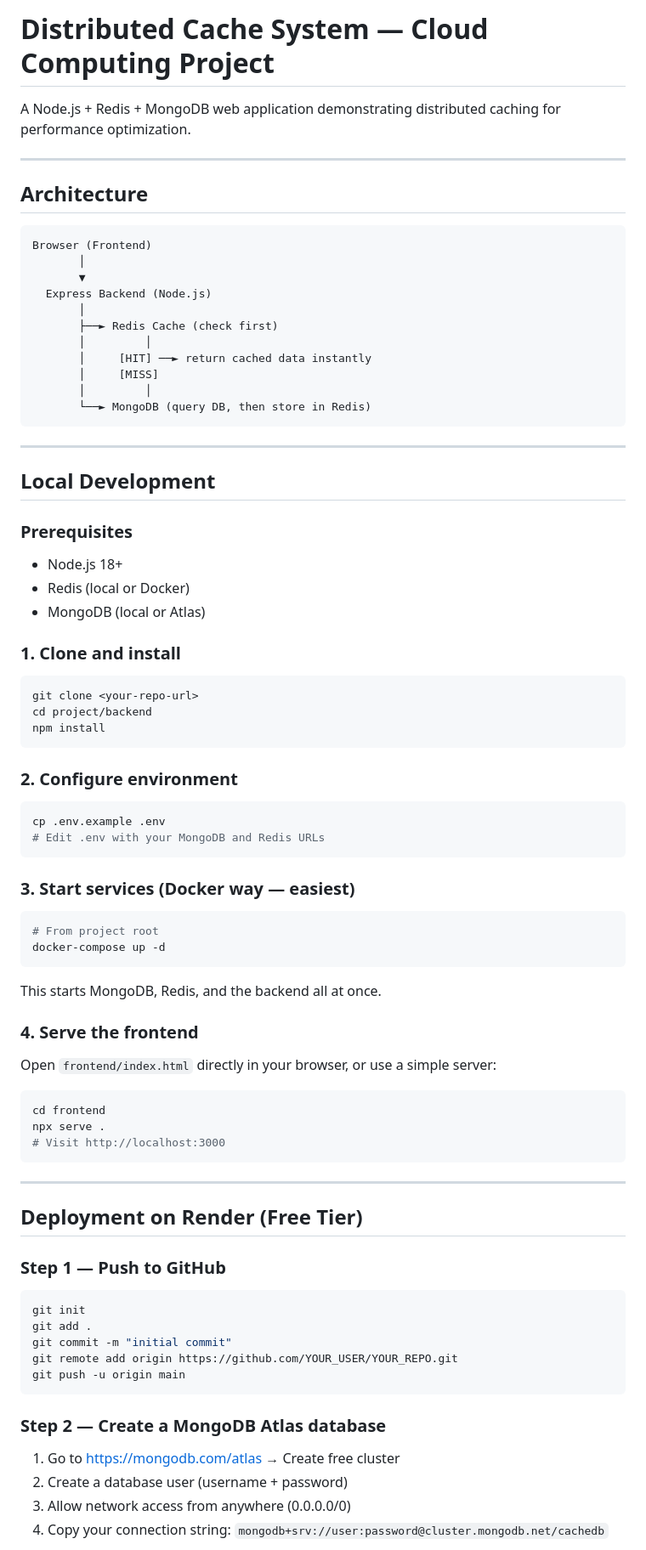
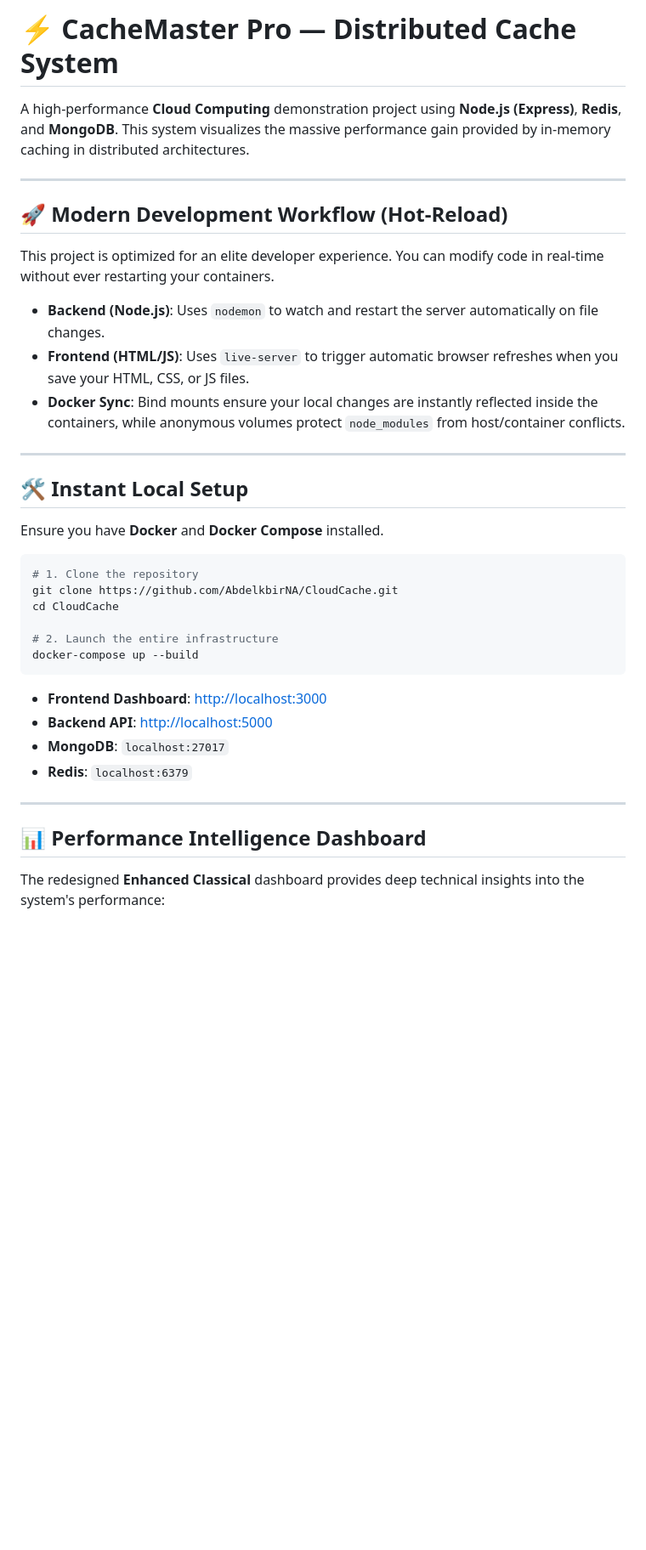
Before and after one commit to AbdelkbirNA/CloudCache, a Markdown page: README.md, the part around one of its changes. Shown at 85% size. GitHub-like rendering; blank space fills up the shorter version.

Commit message:
docs: overhaul README with updated project branding, development workflow, and architecture diagrams

````diff
--- a/README.md
+++ b/README.md
@@ -1,86 +1,40 @@
-# Distributed Cache System — Cloud Computing Project
+# ⚡ CacheMaster Pro — Distributed Cache System
 
-A Node.js + Redis + MongoDB web application demonstrating distributed caching for performance optimization.
+A high-performance **Cloud Computing** demonstration project using **Node.js (Express)**, **Redis**, and **MongoDB**. This system visualizes the massive performance gain provided by in-memory caching in distributed architectures.
 
 ---
 
-## Architecture
+## 🚀 Modern Development Workflow (Hot-Reload)
 
-```
-Browser (Frontend)
-       │
-       ▼
-  Express Backend (Node.js)
-       │
-       ├──► Redis Cache (check first)
-       │         │
-       │     [HIT] ──► return cached data instantly
-       │     [MISS]
-       │         │
-       └──► MongoDB (query DB, then store in Redis)
-```
+This project is optimized for an elite developer experience. You can modify code in real-time without ever restarting your containers.
+
+- **Backend (Node.js)**: Uses `nodemon` to watch and restart the server automatically on file changes.
+- **Frontend (HTML/JS)**: Uses `live-server` to trigger automatic browser refreshes when you save your HTML, CSS, or JS files.
+- **Docker Sync**: Bind mounts ensure your local changes are instantly reflected inside the containers, while anonymous volumes protect `node_modules` from host/container conflicts.
 
 ---
 
-## Local Development
+## 🛠️ Instant Local Setup
 
-### Prerequisites
-- Node.js 18+
-- Redis (local or Docker)
-- MongoDB (local or Atlas)
-
-### 1. Clone and install
+Ensure you have **Docker** and **Docker Compose** installed.
 
 ```bash
-git clone <your-repo-url>
-cd project/backend
-npm install
+# 1. Clone the repository
+git clone https://github.com/AbdelkbirNA/CloudCache.git
+cd CloudCache
+
+# 2. Launch the entire infrastructure
+docker-compose up --build
 ```
 
-### 2. Configure environment
-
-```bash
-cp .env.example .env
-# Edit .env with your MongoDB and Redis URLs
-```
-
-### 3. Start services (Docker way — easiest)
-
-```bash
-# From project root
-docker-compose up -d
-```
-
-This starts MongoDB, Redis, and the backend all at once.
-
-### 4. Serve the frontend
-
-Open `frontend/index.html` directly in your browser, or use a simple server:
-
-```bash
-cd frontend
-npx serve .
-# Visit http://localhost:3000
-```
+- **Frontend Dashboard**: [http://localhost:3000](http://localhost:3000)
+- **Backend API**: [http://localhost:5000](http://localhost:5000)
+- **MongoDB**: `localhost:27017`
+- **Redis**: `localhost:6379`
 
 ---
 
-## Deployment on Render (Free Tier)
+## 📊 Performance Intelligence Dashboard
 
-### Step 1 — Push to GitHub
+The redesigned **Enhanced Classical** dashboard provides deep technical insights into the system's performance:
 
-```bash
-git init
-git add .
-git commit -m "initial commit"
-git remote add origin https://github.com/YOUR_USER/YOUR_REPO.git
-git push -u origin main
-```
-
-### Step 2 — Create a MongoDB Atlas database
-
-1. Go to https://mongodb.com/atlas → Create free cluster
-2. Create a database user (username + password)
-3. Allow network access from anywhere (0.0.0.0/0)
-4. Copy your connection string: `mongodb+srv://user:password@cluster.mongodb.net/cachedb`
-
````
Also changed, not shown: other parts of README.md (+35 -58 lines).
